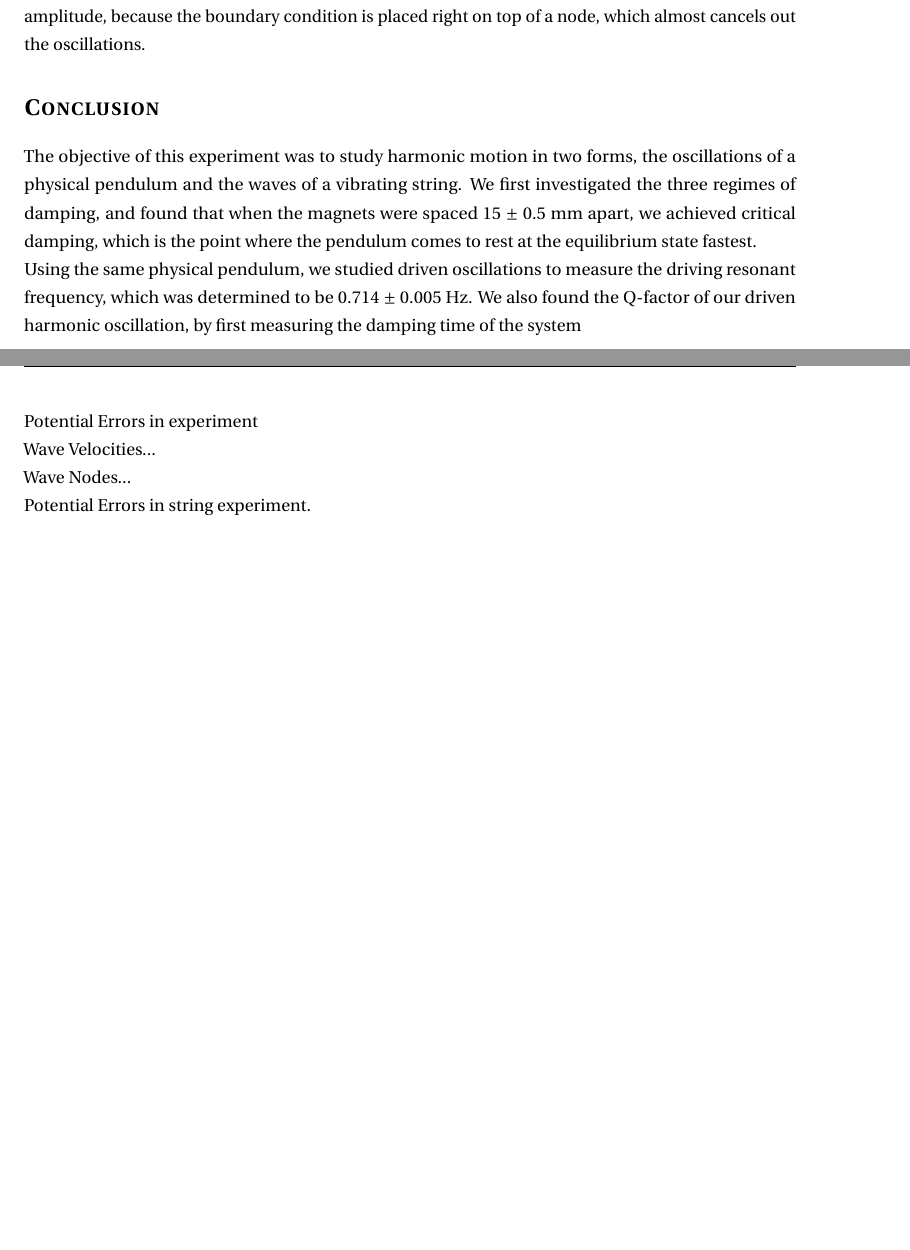
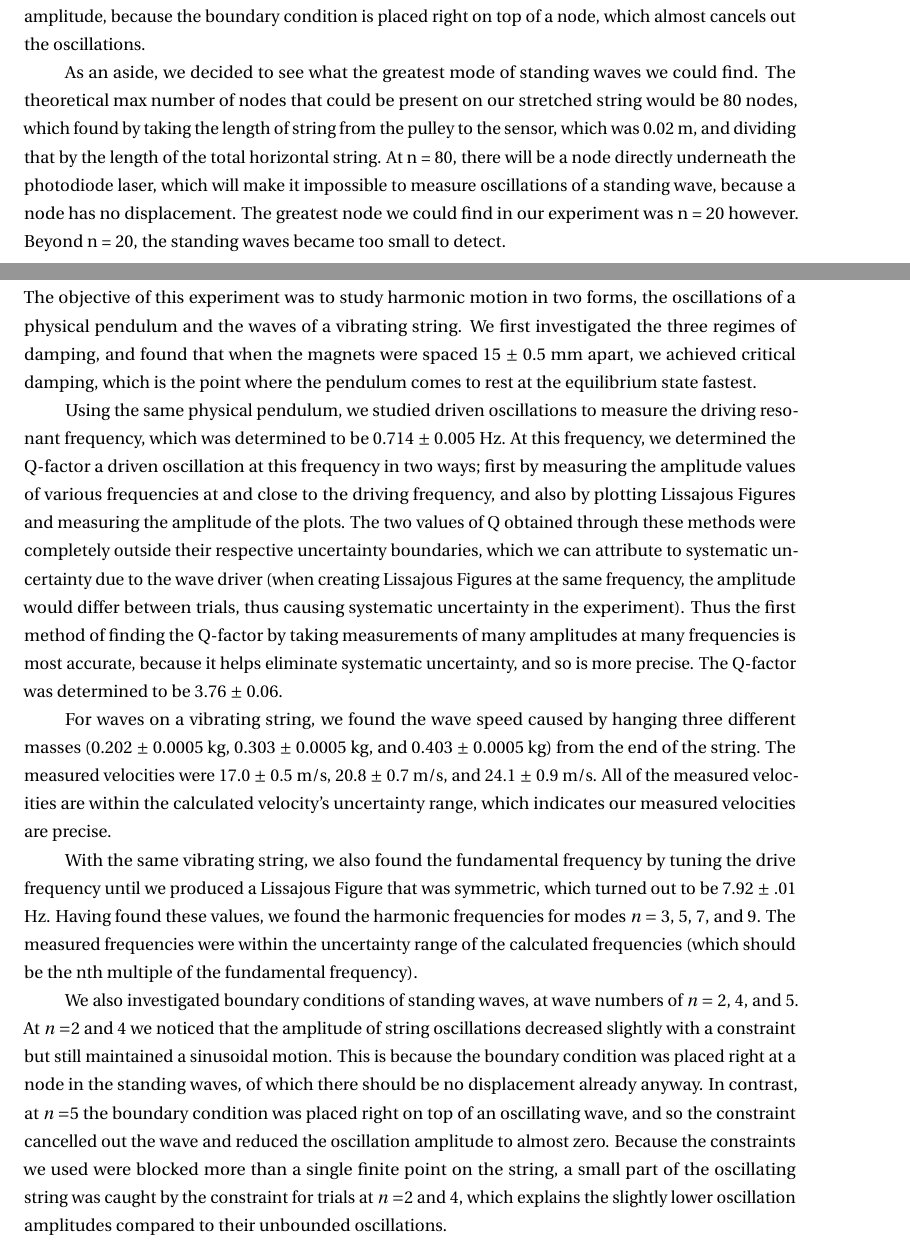
Before and after one commit to TerrenceHo/Physics4AL, a LaTeX document (Experiment6-7/Experiment6-7.tex): two parts of pages 14 and 15 of 15 before the commit and two parts of pages 14 and 15 of 16 after it, joined at a grey line, cut so that both start at the same text, the shorter picture padded with empty space. Compiled offline with pdfLaTeX.

Commit message:
Added Extra Credit/Conclusion

```diff
--- a/Experiment6-7/Experiment6-7.tex
+++ b/Experiment6-7/Experiment6-7.tex
@@ -570,6 +571,16 @@ to be expected, as placing a boundary condition on a node should not affect the
 standing waves.  However, at $n=5$, there is almost no oscillation amplitude,
 because the boundary condition is placed right on top of a node, which almost
 cancels out the oscillations.
+
+As an aside, we decided to see what the greatest mode of standing waves we could
+find.  The theoretical max number of nodes that could be present on our
+stretched string would be 80 nodes, which found by taking the length of string
+from the pulley to the sensor, which was 0.02 m, and dividing that by the length
+of the total horizontal string.  At n = 80, there will be a node directly
+underneath the photodiode laser, which will make it impossible to measure
+oscillations of a standing wave, because a node has no displacement.  The
+greatest node we could find in our experiment was n = 20 however.  Beyond n =
+20, the standing waves became too small to detect.
 
 \section*{Conclusion}
 \addcontentsline{toc}{section}{Conclusion}
@@ -581,17 +592,47 @@ were spaced 15 $\pm$ 0.5 mm apart, we achieved critical damping, which is the po
 the pendulum comes to rest at the equilibrium state fastest.
 
 Using the same physical pendulum, we studied driven oscillations to measure the
-driving resonant frequency, which was determined to be 0.714 $\pm$ 0.005 Hz.  We
-also found the Q-factor of our driven harmonic oscillation, by first measuring
-the damping time of the system
+driving resonant frequency, which was determined to be 0.714 $\pm$ 0.005 Hz.  At
+this frequency, we
+determined the Q-factor a driven oscillation at this frequency in two ways;
+first by measuring the amplitude values of various frequencies at and close to the
+driving frequency, and also by plotting Lissajous Figures and measuring the
+amplitude of the plots.  The two values of Q obtained through these methods were
+completely outside their respective uncertainty boundaries, which we can
+attribute to systematic uncertainty due to the wave driver (when creating
+Lissajous Figures at the same frequency, the amplitude would differ between
+trials, thus causing systematic uncertainty in the experiment).  Thus the first
+method of finding the Q-factor by taking measurements of many amplitudes at many
+frequencies is most accurate, because it helps eliminate systematic uncertainty,
+and so is more precise. The Q-factor was determined to be 3.76 $\pm$ 0.06.
 
-Potential Errors in experiment
+For waves on a vibrating string, we found the wave speed caused by hanging three
+different masses (0.202 $\pm$ 0.0005 kg, 0.303 $\pm$ 0.0005 kg, and 0.403 $\pm$
+0.0005 kg) from the end of the string.  The measured velocities were 17.0 $\pm$
+0.5 m/s, 20.8 $\pm$ 0.7 m/s, and 24.1 $\pm$ 0.9 m/s.  All of the measured
+velocities are within the calculated velocity's uncertainty range, which
+indicates our measured velocities are precise.
 
-Wave Velocities...
+With the same vibrating string, we also found the fundamental frequency by
+tuning the drive frequency until we produced a Lissajous Figure that was
+symmetric, which turned out to be 7.92 $\pm$ .01 Hz.  Having found these values,
+we found the harmonic frequencies for modes \(n = \) 3, 5, 7, and 9.  The
+measured frequencies were within the uncertainty range of the calculated
+frequencies (which should be the nth multiple of the fundamental frequency).
 
-Wave Nodes...
+We also investigated boundary conditions of standing waves, at wave numbers of
+\(n = \) 2, 4, and 5.  At \(n =\)2 and 4 we noticed that the amplitude of string
+oscillations decreased slightly with a constraint but still maintained a
+sinusoidal motion.  This is because the boundary condition was placed right at
+a node in the standing waves, of which there should be no displacement already
+anyway. In contrast, at \(n = \)5 the boundary condition was placed right on top
+of an oscillating wave, and so the constraint cancelled out the wave and reduced
+the oscillation amplitude to almost zero.  Because the constraints we used were
+blocked more than a single finite point on the string, a small part of the
+oscillating string was caught by the constraint for trials at \(n =\)2 and 4,
+which explains the slightly lower oscillation amplitudes compared to their
+unbounded oscillations.
 
-Potential Errors in string experiment.
 
 
 \section*{References}
```
Also changed, not shown: Experiment6-7/Experiment6-7.pdf, Experiment6-7/Experiment6-7.tex (1 more changed lines).
